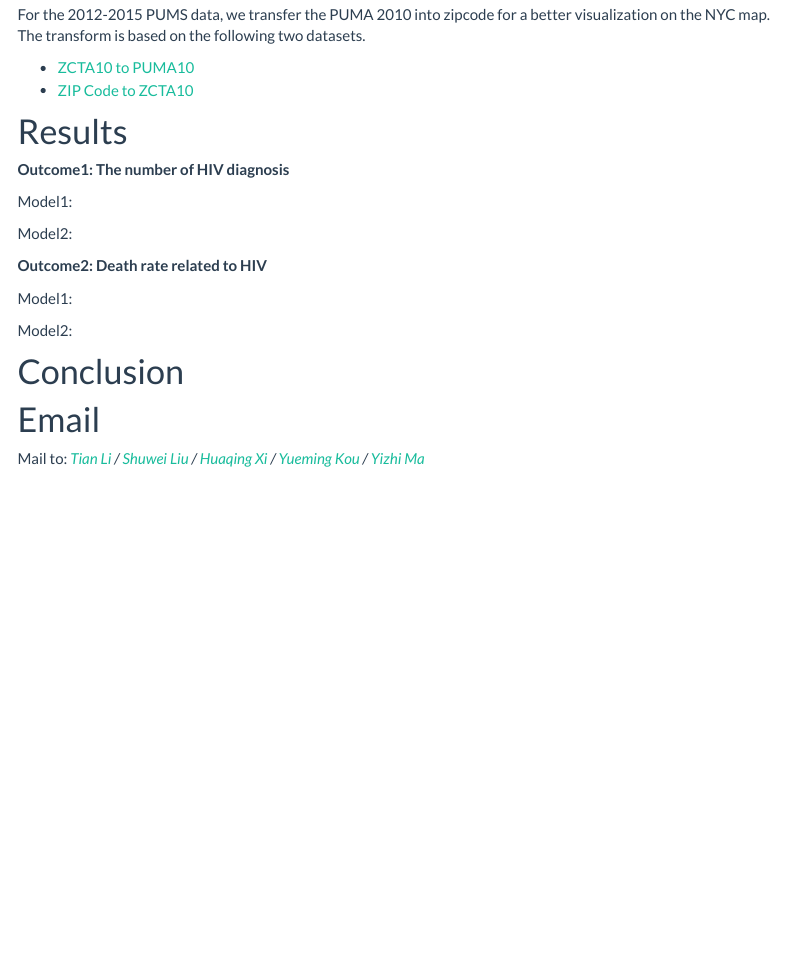
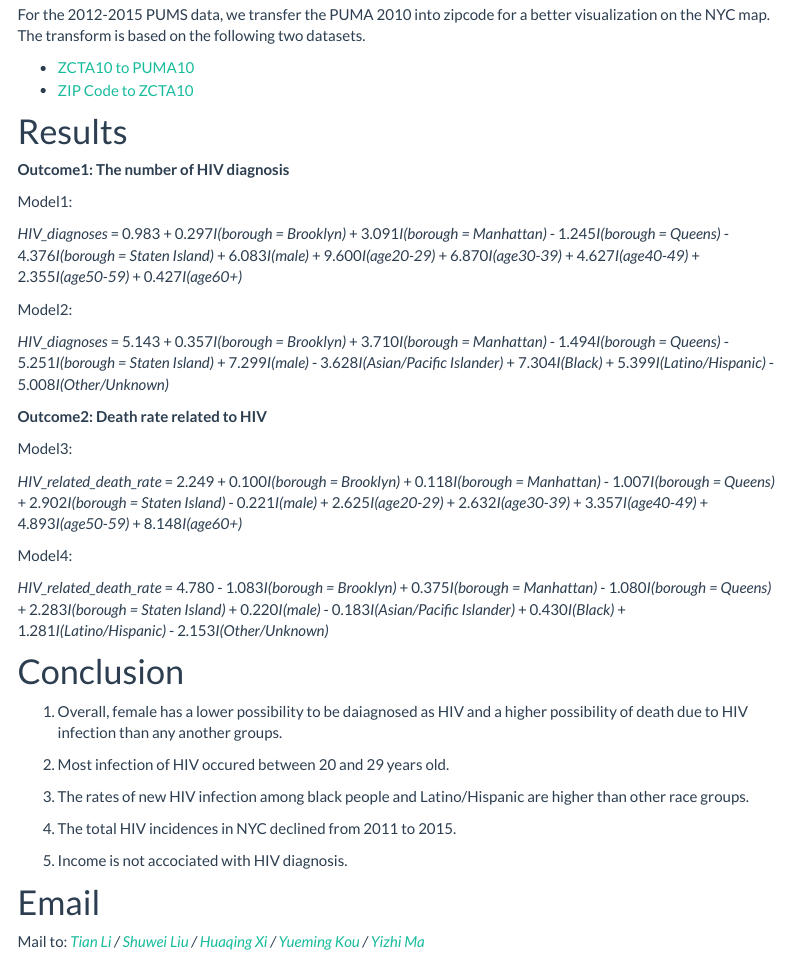
Before and after one commit to litianapp/p8105_final_hiv.github.io, an R Markdown document (index.Rmd): the page in a window 1100 px wide, from 920 px down. Rendered offline with R 4.5, knitr and Pandoc, with nearby package versions; a font, style sheet, LaTeX package, included part or bibliography that could not be used is replaced or left out; menus at the side of the page are left out.

Commit message:
add conclusion

```diff
--- a/index.Rmd
+++ b/index.Rmd
@@ -52,13 +54,28 @@ Model1:
 Model2:
+
+*HIV_diagnoses* = 5.143 + 0.357*I(borough = Brooklyn)* + 3.710*I(borough = Manhattan)* - 1.494*I(borough = Queens)* - 5.251*I(borough = Staten Island)* + 7.299*I(male)* - 3.628*I(Asian/Pacific Islander)* + 7.304*I(Black)* + 5.399*I(Latino/Hispanic)* - 5.008*I(Other/Unknown)*
 
 **Outcome2: Death rate related to HIV**
 
-Model1:
+Model3:
 
-Model2:
+*HIV_related_death_rate* = 2.249 + 0.100*I(borough = Brooklyn)* + 0.118*I(borough = Manhattan)* - 1.007*I(borough = Queens)* + 2.902*I(borough = Staten Island)* - 0.221*I(male)* + 2.625*I(age20-29)* + 2.632*I(age30-39)* + 3.357*I(age40-49)* + 4.893*I(age50-59)* + 8.148*I(age60+)*
+
+Model4:
+
+*HIV_related_death_rate* = 4.780 - 1.083*I(borough = Brooklyn)* + 0.375*I(borough = Manhattan)* - 1.080*I(borough = Queens)* + 2.283*I(borough = Staten Island)* + 0.220*I(male)* - 0.183*I(Asian/Pacific Islander)* + 0.430*I(Black)* + 1.281*I(Latino/Hispanic)* - 2.153*I(Other/Unknown)*
 
 # Conclusion
 
+1. Overall, female has a lower possibility to be daiagnosed as HIV and a higher possibility of death due to HIV infection than any another groups.
+
+2. Most infection of HIV occured between 20 and 29 years old.
+
+3. The rates of new HIV infection among black people and Latino/Hispanic are higher than other race groups.
+
+4. The total HIV incidences in NYC declined from 2011 to 2015.
+
+5. Income is not accociated with HIV diagnosis.
 
 # Email
 
```
Also changed, not shown: index.html, visual.html, index.Rmd (2 more changed lines).
